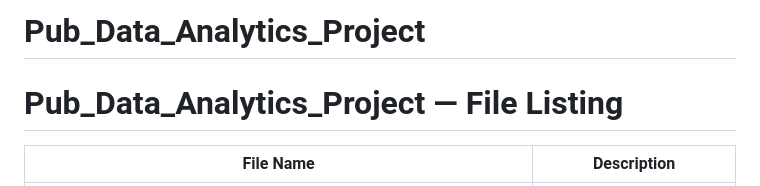
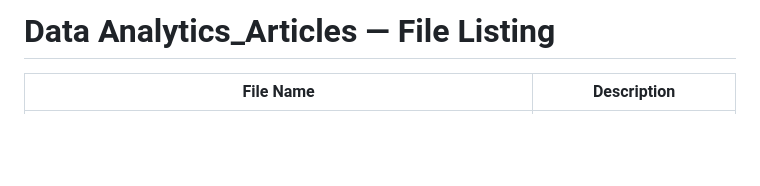
Before and after one commit to atsuvovor/Articles, a Markdown page: README.md, the part around the change. Drawn GitHub-style; blank space fills up the shorter version.

```diff
--- a/README.md
+++ b/README.md
@@ -1,6 +1,4 @@
-# Pub_Data_Analytics_Project
-
-# Pub_Data_Analytics_Project — File Listing
+# Data Analytics_Articles — File Listing
 
 | File Name | Description |
 |---|---|
```
